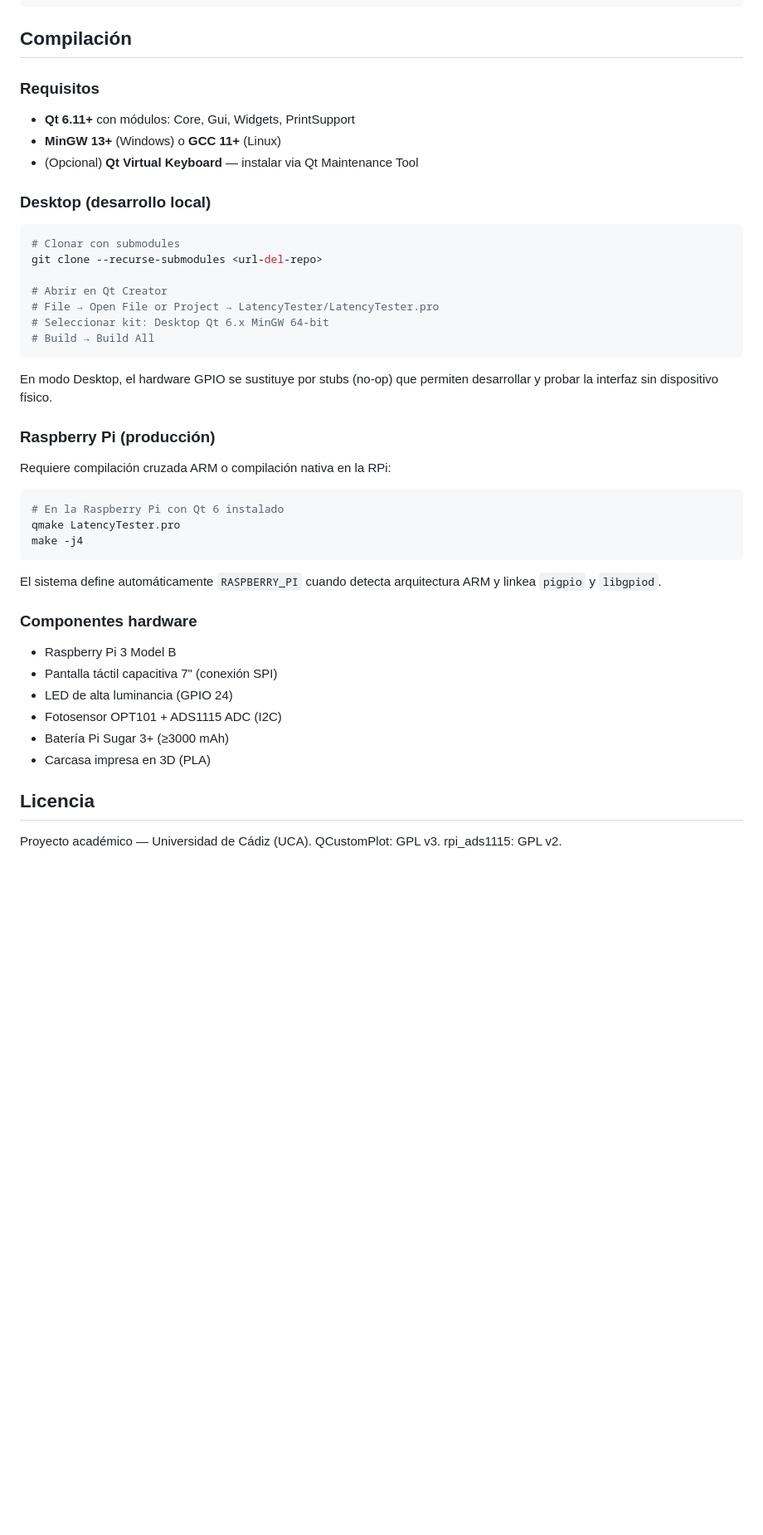
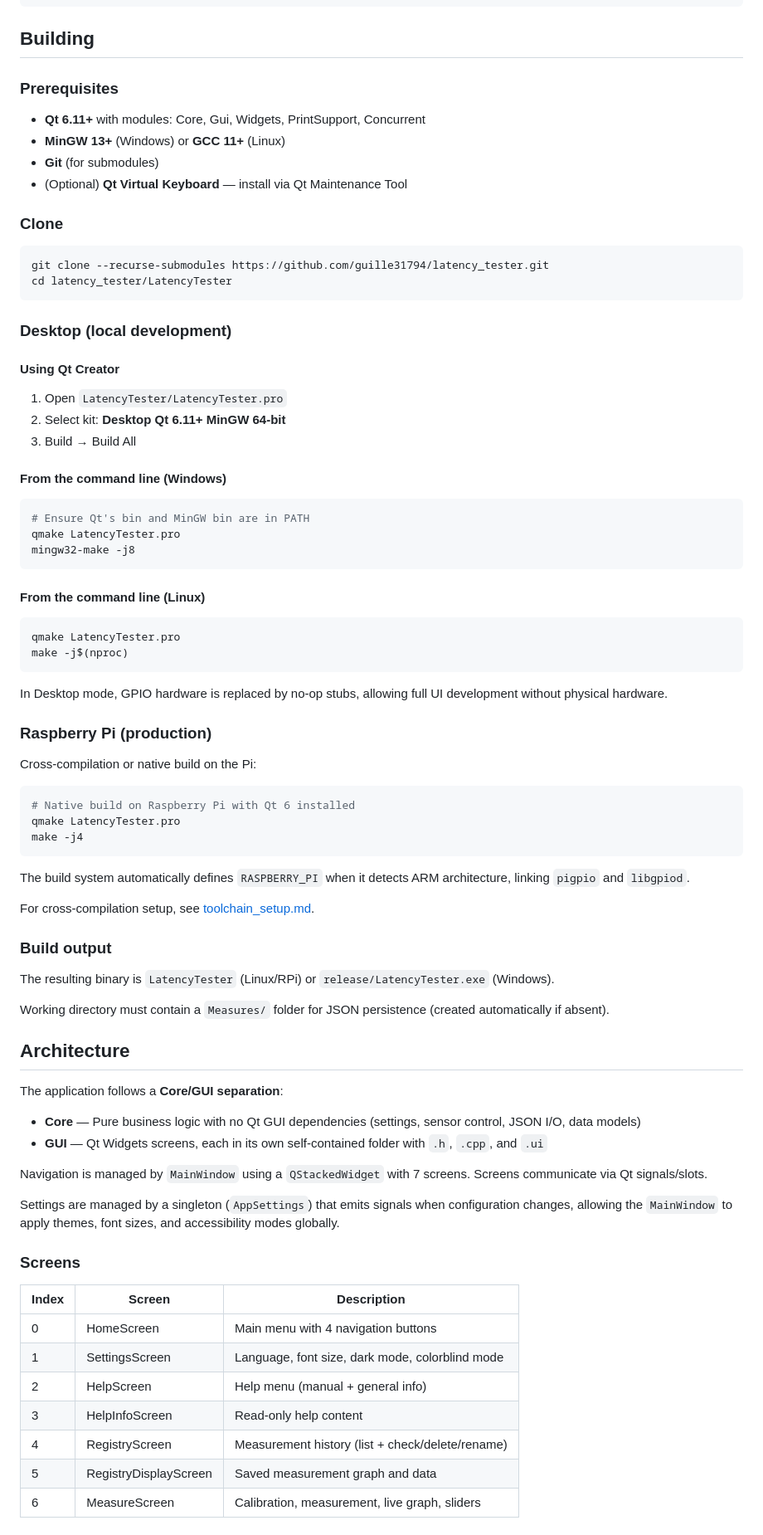
Before and after one commit to guille31794/latency_tester, a Markdown page: README.md, the part around one of its changes. Shown at 83% size. Drawn GitHub-style; blank space fills up the shorter version.

````diff
--- a/README.md
+++ b/README.md
@@ -48,50 +75,87 @@ latency_tester/
 └── README.md
 ```
 
-## Compilación
+## Building
 
-### Requisitos
+### Prerequisites
 
-- **Qt 6.11+** con módulos: Core, Gui, Widgets, PrintSupport
-- **MinGW 13+** (Windows) o **GCC 11+** (Linux)
-- (Opcional) **Qt Virtual Keyboard** — instalar via Qt Maintenance Tool
+- **Qt 6.11+** with modules: Core, Gui, Widgets, PrintSupport, Concurrent
+- **MinGW 13+** (Windows) or **GCC 11+** (Linux)
+- **Git** (for submodules)
+- (Optional) **Qt Virtual Keyboard** — install via Qt Maintenance Tool
 
-### Desktop (desarrollo local)
+### Clone
 
 ```bash
-# Clonar con submodules
-git clone --recurse-submodules <url-del-repo>
-
-# Abrir en Qt Creator
-# File → Open File or Project → LatencyTester/LatencyTester.pro
-# Seleccionar kit: Desktop Qt 6.x MinGW 64-bit
-# Build → Build All
+git clone --recurse-submodules https://github.com/guille31794/latency_tester.git
+cd latency_tester/LatencyTester
 ```
 
-En modo Desktop, el hardware GPIO se sustituye por stubs (no-op) que permiten desarrollar y probar la interfaz sin dispositivo físico.
+### Desktop (local development)
 
-### Raspberry Pi (producción)
+#### Using Qt Creator
 
-Requiere compilación cruzada ARM o compilación nativa en la RPi:
+1. Open `LatencyTester/LatencyTester.pro`
+2. Select kit: **Desktop Qt 6.11+ MinGW 64-bit**
+3. Build → Build All
+
+#### From the command line (Windows)
+
+```powershell
+# Ensure Qt's bin and MinGW bin are in PATH
+qmake LatencyTester.pro
+mingw32-make -j8
+```
+
+#### From the command line (Linux)
 
 ```bash
-# En la Raspberry Pi con Qt 6 instalado
+qmake LatencyTester.pro
+make -j$(nproc)
+```
+
+In Desktop mode, GPIO hardware is replaced by no-op stubs, allowing full UI development without physical hardware.
+
+### Raspberry Pi (production)
+
+Cross-compilation or native build on the Pi:
+
+```bash
+# Native build on Raspberry Pi with Qt 6 installed
 qmake LatencyTester.pro
 make -j4
 ```
 
-El sistema define automáticamente `RASPBERRY_PI` cuando detecta arquitectura ARM y linkea `pigpio` y `libgpiod`.
+The build system automatically defines `RASPBERRY_PI` when it detects ARM architecture, linking `pigpio` and `libgpiod`.
 
-### Componentes hardware
+For cross-compilation setup, see [toolchain_setup.md](toolchain_setup.md).
 
-- Raspberry Pi 3 Model B
-- Pantalla táctil capacitiva 7" (conexión SPI)
-- LED de alta luminancia (GPIO 24)
-- Fotosensor OPT101 + ADS1115 ADC (I2C)
-- Batería Pi Sugar 3+ (≥3000 mAh)
-- Carcasa impresa en 3D (PLA)
+### Build output
 
-## Licencia
+The resulting binary is `LatencyTester` (Linux/RPi) or `release/LatencyTester.exe` (Windows).
 
-Proyecto académico — Universidad de Cádiz (UCA).
-QCustomPlot: GPL v3. rpi_ads1115: GPL v2.
+Working directory must contain a `Measures/` folder for JSON persistence (created automatically if absent).
+
+## Architecture
+
+The application follows a **Core/GUI separation**:
+
+- **Core** — Pure business logic with no Qt GUI dependencies (settings, sensor control, JSON I/O, data models)
+- **GUI** — Qt Widgets screens, each in its own self-contained folder with `.h`, `.cpp`, and `.ui`
+
+Navigation is managed by `MainWindow` using a `QStackedWidget` with 7 screens. Screens communicate via Qt signals/slots.
+
+Settings are managed by a singleton (`AppSettings`) that emits signals when configuration changes, allowing the `MainWindow` to apply themes, font sizes, and accessibility modes globally.
+
+### Screens
+
+| Index | Screen | Description |
+|---|---|---|
+| 0 | HomeScreen | Main menu with 4 navigation buttons |
+| 1 | SettingsScreen | Language, font size, dark mode, colorblind mode |
+| 2 | HelpScreen | Help menu (manual + general info) |
+| 3 | HelpInfoScreen | Read-only help content |
+| 4 | RegistryScreen | Measurement history (list + check/delete/rename) |
+| 5 | RegistryDisplayScreen | Saved measurement graph and data |
+| 6 | MeasureScreen | Calibration, measurement, live graph, sliders |
+
````
Also changed, not shown: other parts of README.md (+77 -32 lines).
